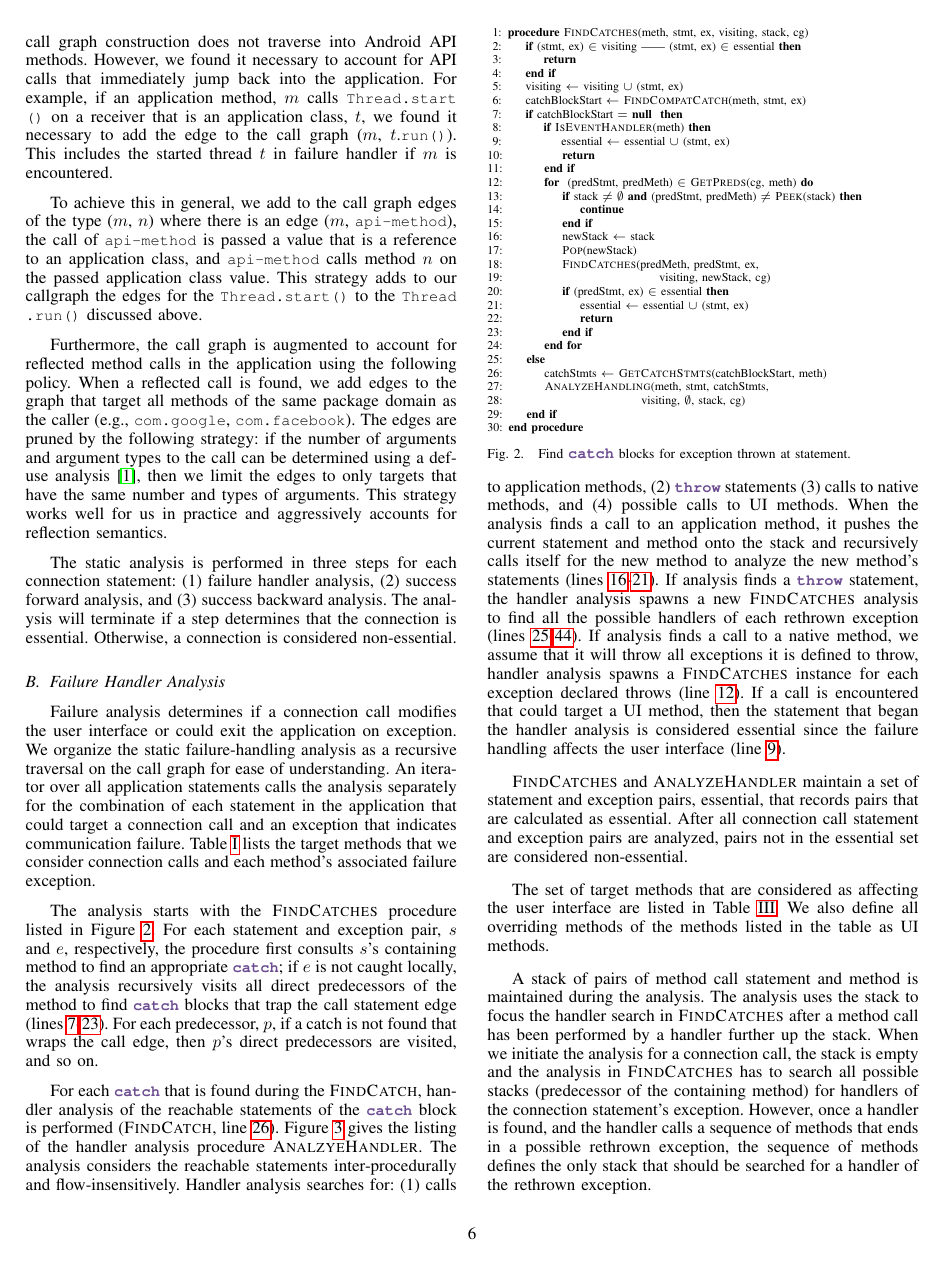
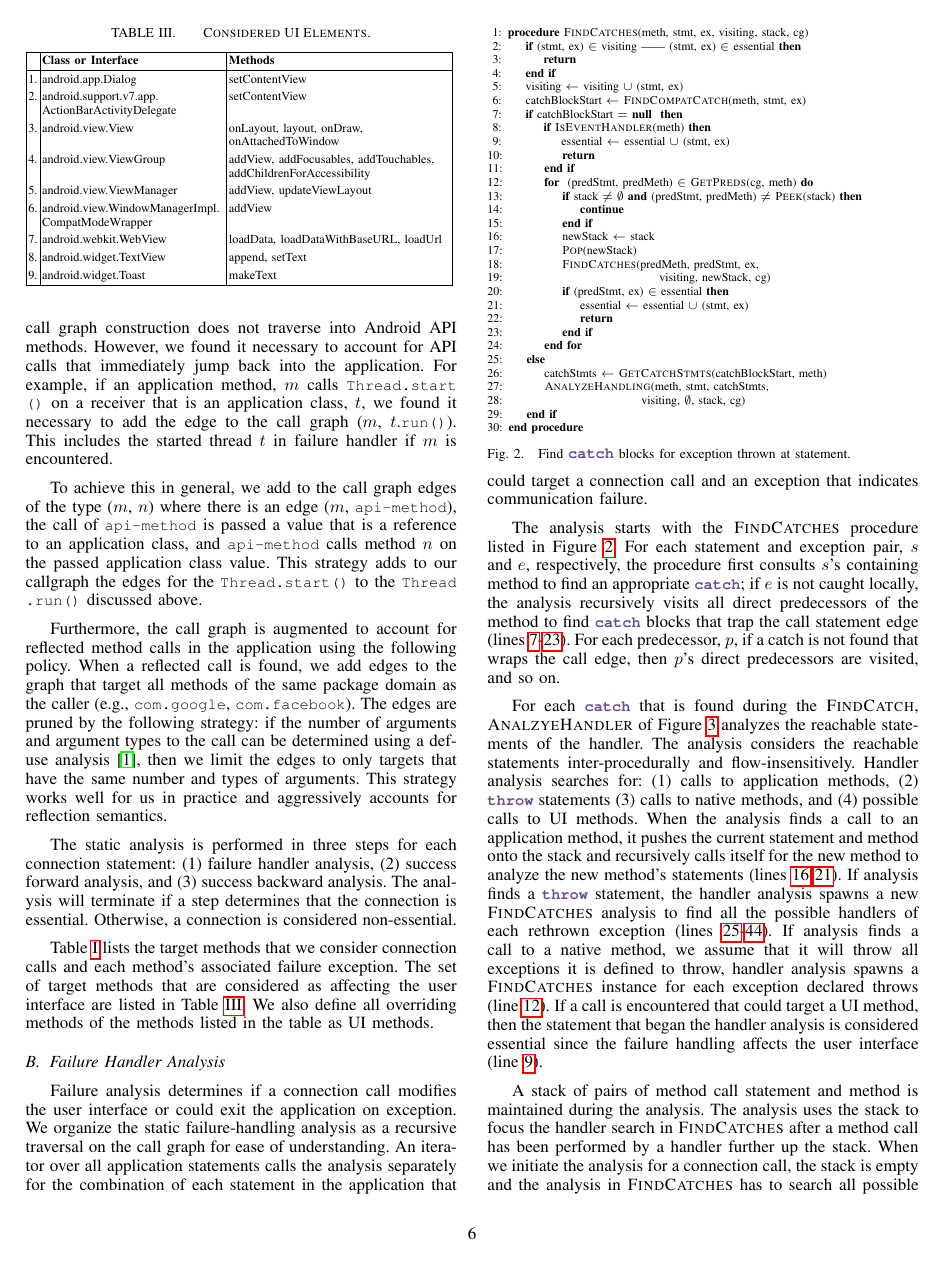
Before and after one commit to juliarubin/InstrumentAndroid, a LaTeX paper (papers/ConnectionFiltering15/paper.tex, which reads papers/ConnectionFiltering15/analysis.tex): page 6 of 11. Compiled offline with pdfLaTeX.

Commit message:
shortening more

```diff
--- a/papers/ConnectionFiltering15/analysis.tex
+++ b/papers/ConnectionFiltering15/analysis.tex
@@ -213,6 +213,45 @@ and (3) success backward analysis.  The analysis will terminate if a
 step determines that the connection is essential. Otherwise, a
 connection is considered non-essential.
 
+\lstDeleteShortInline+
+\lstMakeShortInline[basicstyle=\scriptsize\ttfamily,keywordstyle=\color{DarkPurple},breaklines=true]+
+
+\begin{table}[t]
+\small
+\renewcommand*{\arraystretch}{1.3}
+\caption{Considered UI Elements.}
+\label{tbl:ui}
+\centering
+\tabcolsep=1.5pt
+\resizebox{\columnwidth}{!}{%
+\begin{tabular}{|l|P{4.7cm}|P{5.7cm}|}
+\hline
+& \textbf{Class or Interface} & \textbf{Methods} \\
+\hline
+1. & android.app.Dialog                                 					& setContentView \\
+2. & android.support.v7.app.\newline{}ActionBarActivityDelegate  			& setContentView \\
+3. & android.view.View                                  					& onLayout, layout, onDraw, onAttachedToWindow \\
+4. & android.view.ViewGroup                             					& addView, addFocusables, addTouchables, addChildrenForAccessibility \\
+5. & android.view.ViewManager                           					& addView, updateViewLayout \\
+6. & android.view.WindowManagerImpl.\newline{}CompatModeWrapper  	        & addView \\
+7. & android.webkit.WebView                             					& loadData, loadDataWithBaseURL, loadUrl \\
+8. & android.widget.TextView       											& append, setText \\
+9. & android.widget.Toast        											& makeText \\
+\hline
+\end{tabular}
+}%resizebox
+\end{table}
+
+\lstDeleteShortInline+
+
+\lstMakeShortInline[basicstyle=\scriptsize\ttfamily,keywordstyle=\color{DarkPurple},breaklines=false]+
+
+Table~\ref{tbl:connections} lists the target methods that we consider
+connection calls and each method's associated failure exception.
+The set of target methods that are considered as affecting the user
+interface are listed in Table~\ref{tbl:ui}.  We also define all
+overriding methods of the methods listed in the table as UI methods.
+
 \subsection{Failure Handler Analysis}
 
 Failure analysis determines if a connection call modifies the user
@@ -222,8 +261,6 @@ graph for ease of understanding.  An iterator over all application
 statements calls the analysis separately for the combination of each
 statement in the application that could target a connection call and
 an exception that indicates communication failure.
-Table~\ref{tbl:connections} lists the target methods that we consider
-connection calls and each method's associated failure exception.
 
 %resize line numbers
 \algrenewcommand\alglinenumber[1]{\scriptsize #1:}
@@ -380,44 +417,35 @@ cg)
 \end{figure}
 
 For each \lstinline!catch! that is found during the
-\textsc{FindCatch}, handler analysis of the reachable statements of
-the \lstinline!catch! block is performed (\textsc{FindCatch}, line
-\ref{findcatches-analyze-call}).  Figure~\ref{alg:analyzehandler}
-gives the listing of the handler analysis procedure
-\textsc{AnalzyeHandler}. The analysis considers the reachable
-statements inter-procedurally and flow-insens\-itively.  Handler
-analysis searches for: (1) calls to application methods, (2)
-\lstinline!throw! statements (3) calls to native methods, and (4)
-possible calls to UI methods. When the analysis finds a call to an
-application method, it pushes the current statement and method onto
-the stack and recursively calls itself for the new method to analyze the
-new method's statements (lines
+\textsc{FindCatch}, \textsc{AnalzyeHandler} of
+Figure~\ref{alg:analyzehandler} analyzes the reachable statements of
+the handler. The analysis considers the reachable statements
+inter-procedurally and flow-insens\-itively.  Handler analysis
+searches for: (1) calls to application methods, (2) \lstinline!throw!
+statements (3) calls to native methods, and (4) possible calls to UI
+methods. When the analysis finds a call to an application method, it
+pushes the current statement and method onto the stack and recursively
+calls itself for the new method to analyze the new method's statements
+(lines
 \ref{alg:ah-app-method-call-start}-\ref{alg:ah-app-method-call-end}).
 If analysis finds a \lstinline!throw!  statement, the handler analysis
-spawns a new \textsc{FindCatches} analysis to find all the
-possible handlers of each rethrown exception (lines
+spawns a new \textsc{FindCatches} analysis to find all the possible
+handlers of each rethrown exception (lines
 \ref{alg:found-throws-start}-\ref{alg:found-throws-end}).  If analysis
 finds a call to a native method, we assume that it will throw all
 exceptions it is defined to throw, handler analysis spawns a
 \textsc{FindCatches} instance for each exception declared throws
 (line~\ref{alg:native-method-line}).  If a call is encountered that
 could target a UI method, then the statement that began the handler
-analysis is considered essential since the failure handling affects the
-user interface (line~\ref{alg:ui-method-found}).
+analysis is considered essential since the failure handling affects
+the user interface (line~\ref{alg:ui-method-found}).
 
-\textsc{FindCatches} and \textsc{AnalyzeHandler} maintain a set of
-statement and exception pairs, essential, that records pairs that are
-calculated as essential.  After all connection call statement and
-exception pairs are analyzed, pairs not in the essential set are
-considered non-essential.
+%% \textsc{FindCatches} and \textsc{AnalyzeHandler} maintain a set of
+%% statement and exception pairs, essential, that records pairs that are
+%% calculated as essential.  After all connection call statement and
+%% exception pairs are analyzed, pairs not in the essential set are
+%% considered non-essential.
 
-
-
-
-
-The set of target methods that are considered as affecting the user
-interface are listed in Table~\ref{tbl:ui}.  We also define all
-overriding methods of the methods listed in the table as UI methods.
 
 A stack of pairs of method call statement and method is maintained
 during the analysis.  The analysis uses the stack to focus the handler
```
Also changed, not shown: papers/ConnectionFiltering15/analysis.tex (35 more changed lines).
